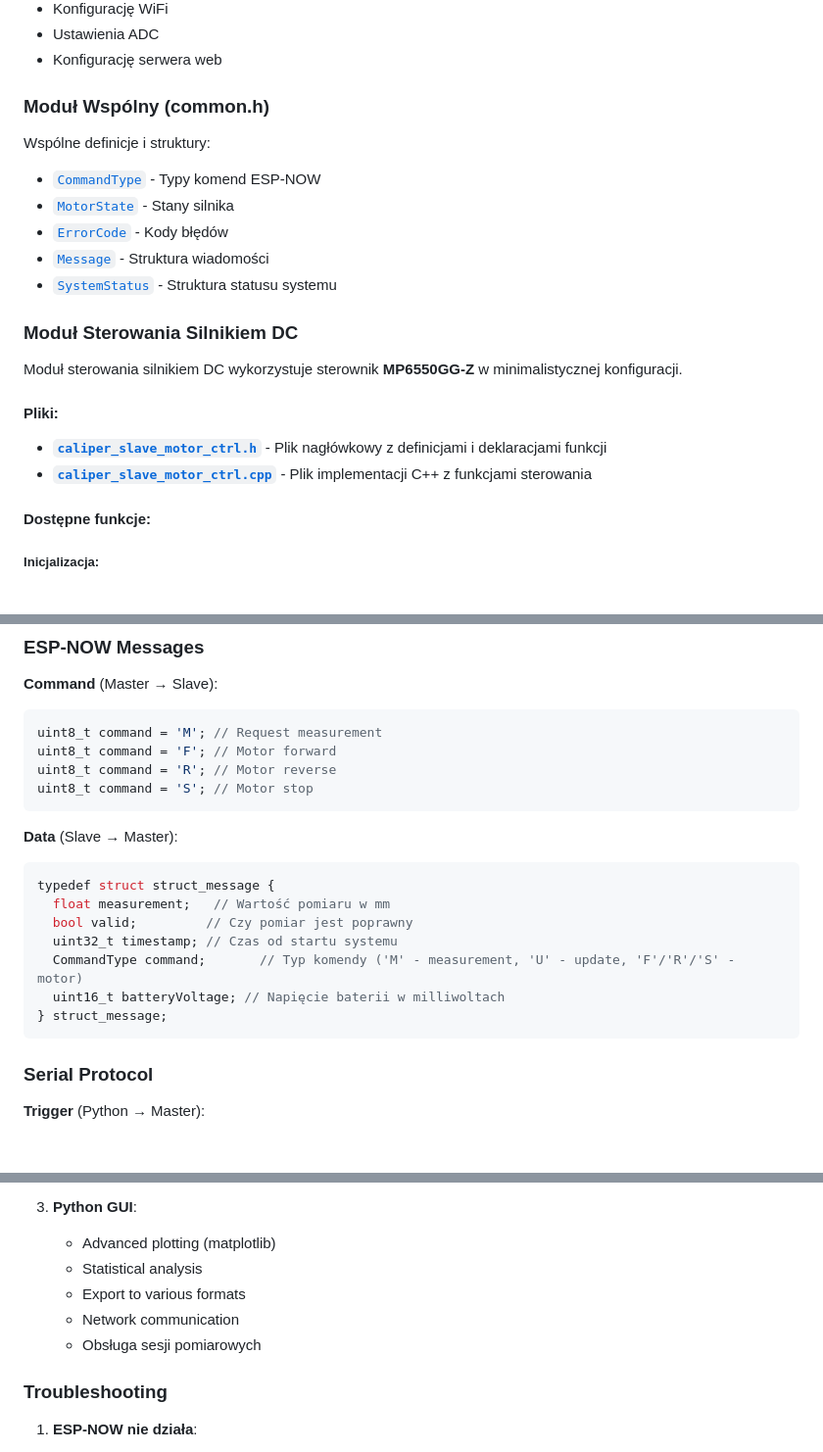
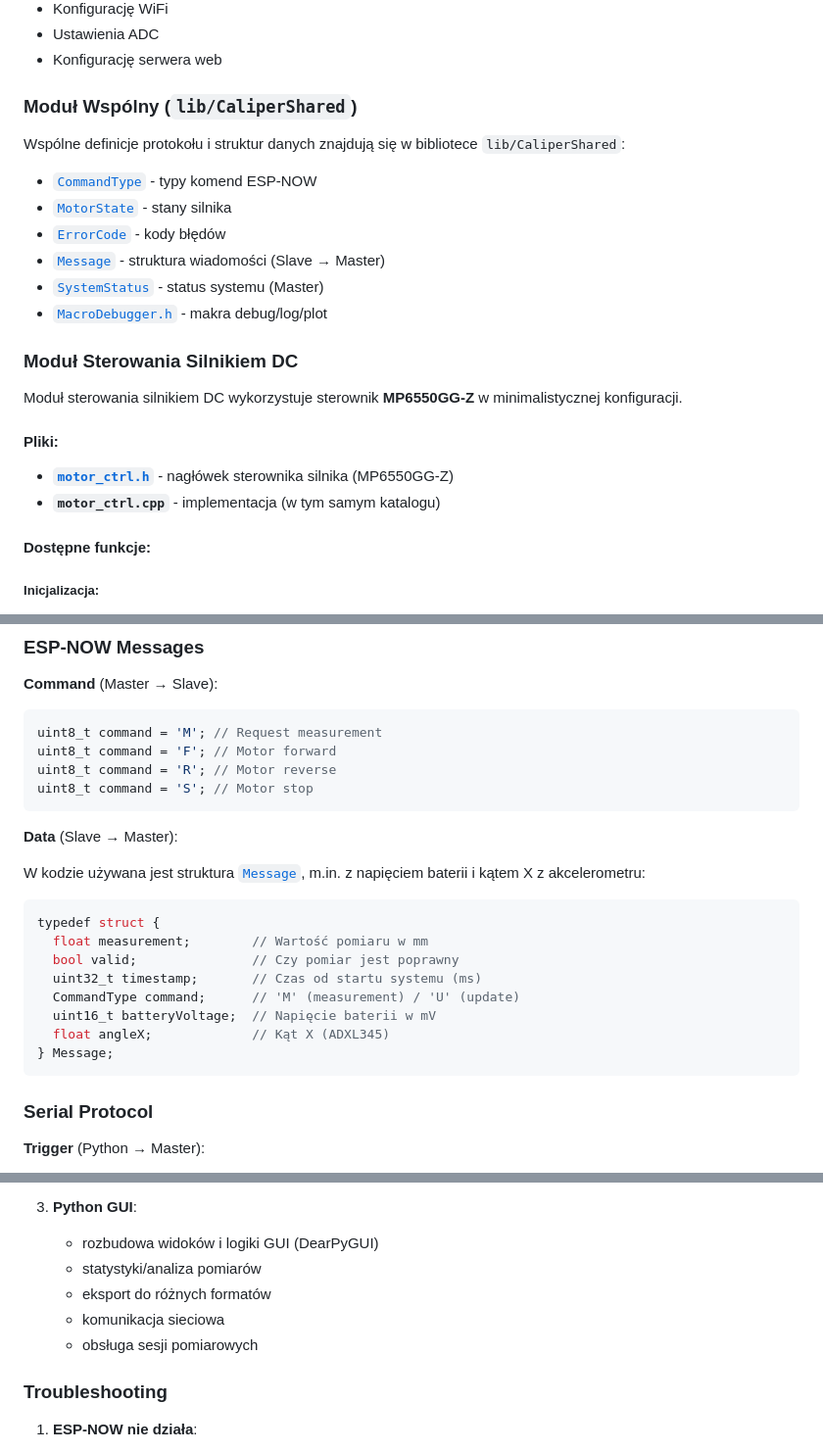
Before and after one commit to ciupakt/caliper, a Markdown page: README.md, 3 parts joined by grey strips. Shown at 98% size. Rendered like a GitHub page; blank space fills up the shorter version.

````diff
--- a/README.md
+++ b/README.md
@@ -131,22 +131,23 @@ Centralny plik konfiguracyjny zawierający:
 - Ustawienia ADC
 - Konfigurację serwera web
 
-### Moduł Wspólny (common.h)
+### Moduł Wspólny (`lib/CaliperShared`)
 
-Wspólne definicje i struktury:
-- [`CommandType`](caliper_master/src/common.h:15) - Typy komend ESP-NOW
-- [`MotorState`](caliper_master/src/common.h:24) - Stany silnika
-- [`ErrorCode`](caliper_master/src/common.h:32) - Kody błędów
-- [`Message`](caliper_master/src/common.h:42) - Struktura wiadomości
-- [`SystemStatus`](caliper_master/src/common.h:51) - Struktura statusu systemu
+Wspólne definicje protokołu i struktur danych znajdują się w bibliotece `lib/CaliperShared`:
+- [`CommandType`](lib/CaliperShared/shared_common.h:22) - typy komend ESP-NOW
+- [`MotorState`](lib/CaliperShared/shared_common.h:34) - stany silnika
+- [`ErrorCode`](lib/CaliperShared/shared_common.h:45) - kody błędów
+- [`Message`](lib/CaliperShared/shared_common.h:61) - struktura wiadomości (Slave → Master)
+- [`SystemStatus`](lib/CaliperShared/shared_common.h:77) - status systemu (Master)
+- [`MacroDebugger.h`](lib/CaliperShared/MacroDebugger.h:1) - makra debug/log/plot
 
 ### Moduł Sterowania Silnikiem DC
 
 Moduł sterowania silnikiem DC wykorzystuje sterownik **MP6550GG-Z** w minimalistycznej konfiguracji.
 
 #### Pliki:
-- **[`caliper_slave_motor_ctrl.h`](caliper_slave/src/caliper_slave_motor_ctrl.h:1)** - Plik nagłówkowy z definicjami i deklaracjami funkcji
-- **[`caliper_slave_motor_ctrl.cpp`](caliper_slave/src/caliper_slave_motor_ctrl.cpp:1)** - Plik implementacji C++ z funkcjami sterowania
+- **[`motor_ctrl.h`](caliper_slave/src/motor/motor_ctrl.h:1)** - nagłówek sterownika silnika (MP6550GG-Z)
+- **`motor_ctrl.cpp`** - implementacja (w tym samym katalogu)
 
 #### Dostępne funkcje:
 
@@ -565,14 +568,18 @@ uint8_t command = 'S'; // Motor stop
 ```
 
 **Data** (Slave → Master):
+
+W kodzie używana jest struktura [`Message`](lib/CaliperShared/shared_common.h:61), m.in. z napięciem baterii i kątem X z akcelerometru:
+
 ```c
-typedef struct struct_message {
-  float measurement;   // Wartość pomiaru w mm
-  bool valid;         // Czy pomiar jest poprawny
-  uint32_t timestamp; // Czas od startu systemu
-  CommandType command;       // Typ komendy ('M' - measurement, 'U' - update, 'F'/'R'/'S' - motor)
-  uint16_t batteryVoltage; // Napięcie baterii w milliwoltach
-} struct_message;
+typedef struct {
+  float measurement;        // Wartość pomiaru w mm
+  bool valid;               // Czy pomiar jest poprawny
+  uint32_t timestamp;       // Czas od startu systemu (ms)
+  CommandType command;      // 'M' (measurement) / 'U' (update)
+  uint16_t batteryVoltage;  // Napięcie baterii w mV
+  float angleX;             // Kąt X (ADXL345)
+} Message;
 ```
 
 ### Serial Protocol
@@ -678,11 +686,11 @@ System obsługuje 52-bitowy strumień danych z suwarki cyfrowej:
     - Dodatkowe funkcje akcelerometru
 
 3. **Python GUI**:
-    - Advanced plotting (matplotlib)
-    - Statistical analysis
-    - Export to various formats
-    - Network communication
-    - Obsługa sesji pomiarowych
+    - rozbudowa widoków i logiki GUI (DearPyGUI)
+    - statystyki/analiza pomiarów
+    - eksport do różnych formatów
+    - komunikacja sieciowa
+    - obsługa sesji pomiarowych
 
 ### Troubleshooting
 
````
Also changed, not shown: other parts of README.md (+56 -53 lines), AGENTS.md (+71 -52 lines).
